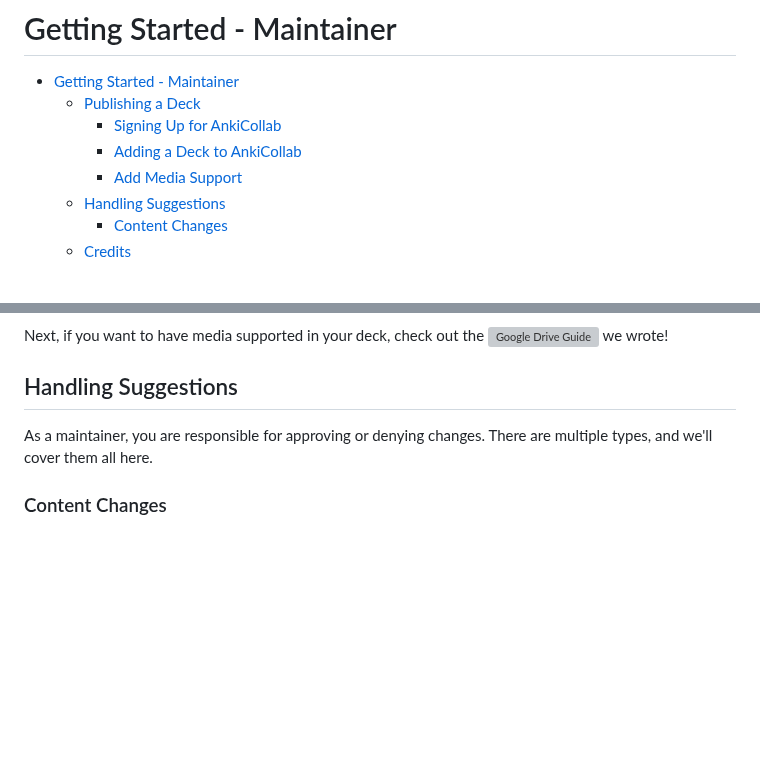
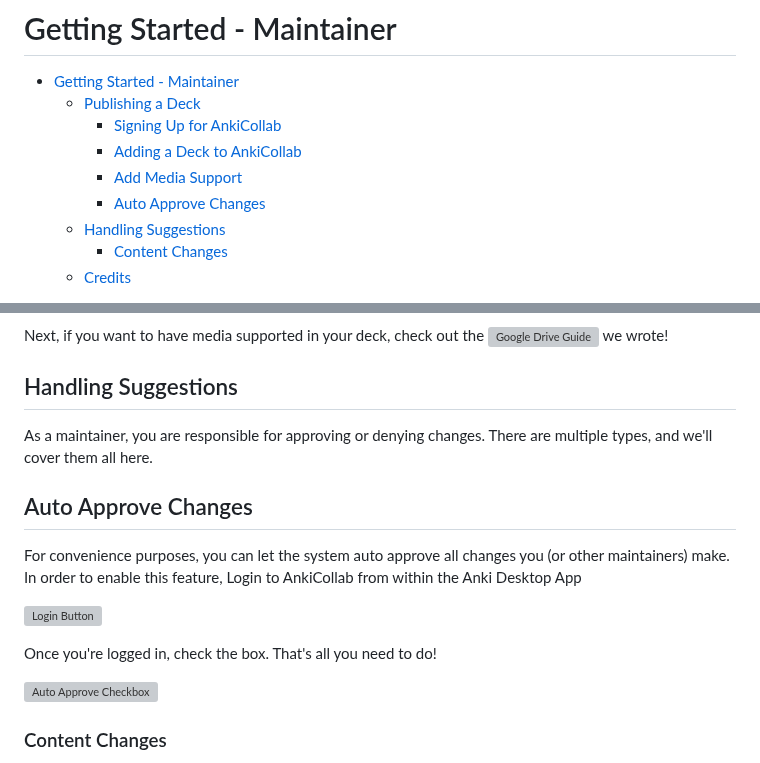
Before and after one commit to CravingCrates/AnkiCollab-Plugin, a Markdown page: getting_started_maintainer.md, 2 parts joined by grey strips. GitHub-like rendering; blank space fills up the shorter version; grey boxes are pictures that could not be loaded.

```diff
--- a/getting_started_maintainer.md
+++ b/getting_started_maintainer.md
@@ -5,6 +5,7 @@
     - [Signing Up for AnkiCollab](#signing-up-for-ankicollab)
     - [Adding a Deck to AnkiCollab](#adding-a-deck-to-ankicollab)
     - [Add Media Support](#media-support)
+    - [Auto Approve Changes](#auto-approve-changes)
   - [Handling Suggestions](#handling-suggestions)
     - [Content Changes](#content-changes)
   - [Credits](#credits)
@@ -49,6 +50,16 @@ Next, if you want to have media supported in your deck, check out the ![Google D
 
 As a maintainer, you are responsible for approving or denying changes. There are multiple types, and we'll cover them all here.
 
+## Auto Approve Changes
+
+For convenience purposes, you can let the system auto approve all changes you (or other maintainers) make. In order to enable this feature, Login to AnkiCollab from within the Anki Desktop App
+
+![Login Button](https://i.imgur.com/Prl6Pqo.png)
+
+Once you're logged in, check the box. That's all you need to do!
+
+![Auto Approve Checkbox](https://i.imgur.com/IkRpkgi.png)
+
 ### Content Changes
 
 All the different possible changes are handled the same way. Someone (or you) may submit a change — fixing typos, updating content, formatting, or something else. You'll go to the **All Reviews** page on AnkiCollab and approve or deny them.
```
